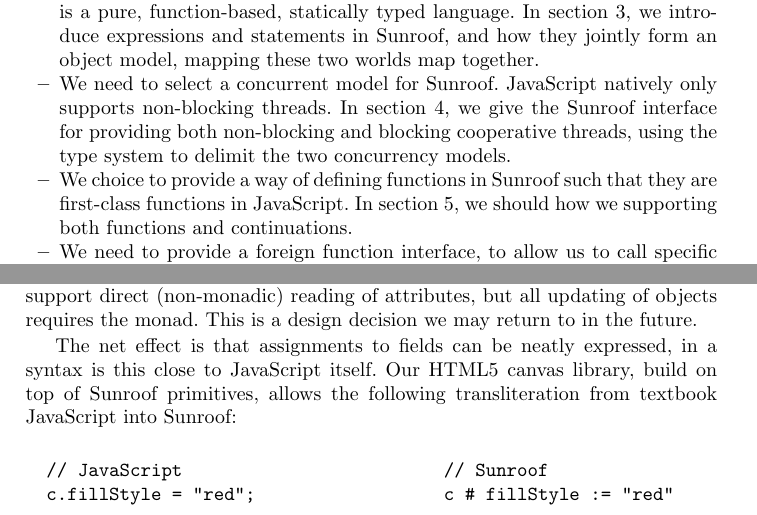
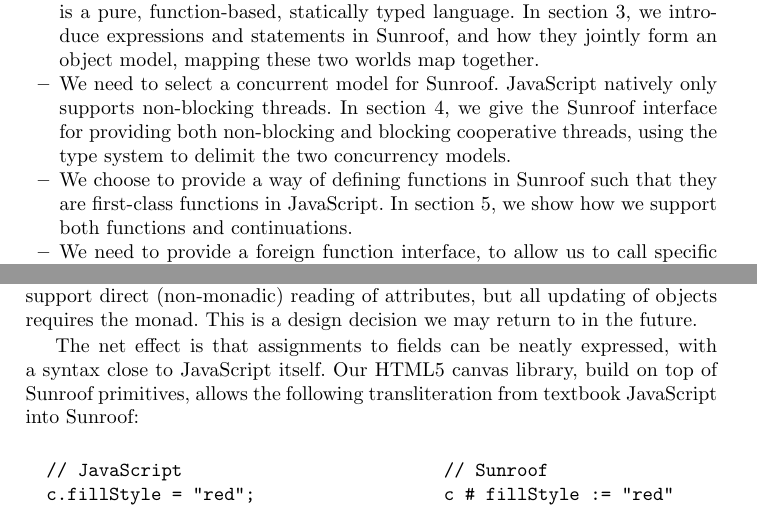
Before and after one commit to ku-fpg/paper-sunroof-tfp13, a LaTeX paper (sunroof.tex): two parts of pages 3 and 6 of 17, joined at a grey line, cut so that both start at the same text. Compiled offline with pdfLaTeX.

Commit message:
Corrected further typos.

```diff
--- a/sunroof.tex
+++ b/sunroof.tex
@@ -249,10 +249,10 @@ In section~\ref{sec:threading-models}, we give the
 Sunroof interface for providing both non-blocking and blocking cooperative threads,
 using the type system to delimit the two concurrency models.
 %
-\item We choice to provide a way of defining functions
+\item We choose to provide a way of defining functions
 in Sunroof such that they are first-class functions
 in JavaScript. In section~\ref{sec:functions-continuations},
-we should how we supporting both functions and continuations.
+we show how we support both functions and continuations.
 %
 \item We need to provide a foreign function interface,
 to allow us to call specific JavaScript-native functions,
@@ -463,7 +463,7 @@ all updating of objects requires the monad.
 This is a design decision we may return to in the future.
 
 The net effect is that assignments to fields can be neatly expressed,
-in a syntax is this close to JavaScript itself. Our HTML5 canvas library,
+with a syntax close to JavaScript itself. Our HTML5 canvas library,
 build on top of Sunroof primitives, allows the following transliteration
 from textbook JavaScript into Sunroof:
 
```
Also changed, not shown: sunroof.tex (6 more changed lines).
